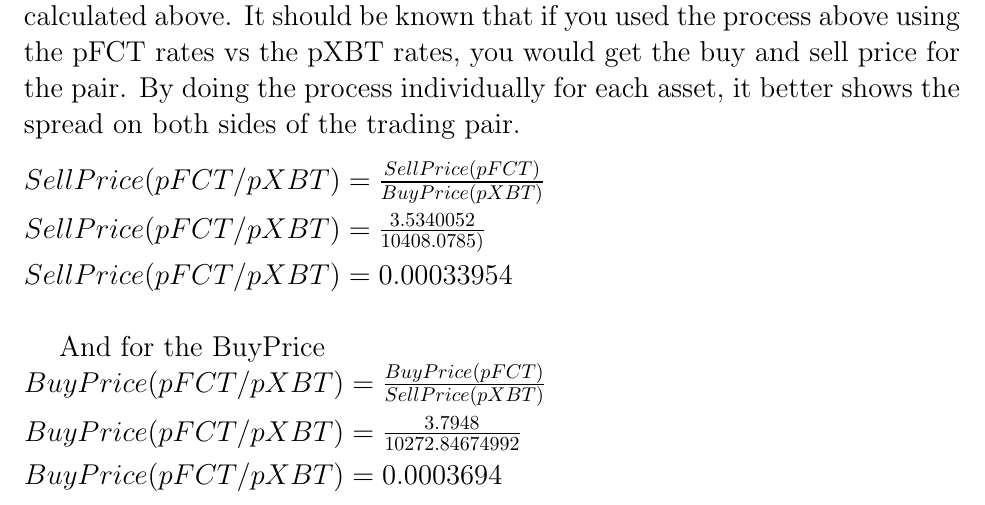
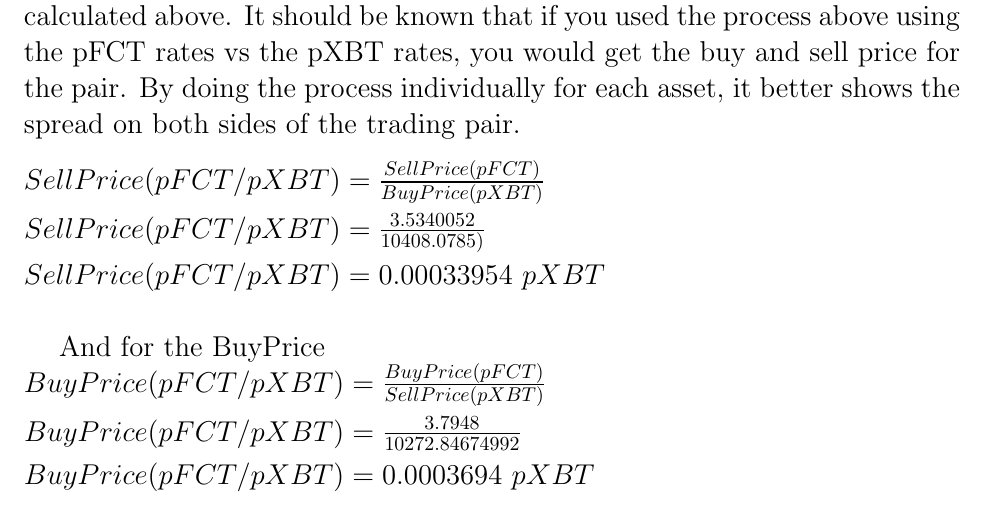
Before and after one commit to pegnet/docs, a LaTeX document (texdocs/calculatingconversions.tex): part of page 7 of 7, cut so that both start at the same text. Compiled offline with pdfLaTeX.

Commit message:
Add units

```diff
--- a/texdocs/calculatingconversions.tex
+++ b/texdocs/calculatingconversions.tex
@@ -168,12 +168,12 @@ Conversions are how Pegnet handles converting 1 pAsset to another.
     All conversions between pairs use USD as the shared pair. So to find the buy/sell price of the pFCT/pXBT pair, we can use the buy and sell prices calculated above. It should be known that if you used the process above using the pFCT rates vs the pXBT rates, you would get the buy and sell price for the pair. By doing the process individually for each asset, it better shows the spread on both sides of the trading pair. \\[10pt]
     $SellPrice(pFCT/pXBT) = \frac{SellPrice(pFCT)}{BuyPrice(pXBT)}$ \\[4pt]
     $SellPrice(pFCT/pXBT) = \frac{3.5340052}{10408.0785)} $ \\[4pt]
-    $SellPrice(pFCT/pXBT) = 0.00033954 $ \\
+    $SellPrice(pFCT/pXBT) = 0.00033954\ pXBT$ \\
 
     And for the BuyPrice  \\
     $BuyPrice(pFCT/pXBT) = \frac{BuyPrice(pFCT)}{SellPrice(pXBT)}$ \\[4pt]
     $BuyPrice(pFCT/pXBT) = \frac{3.7948}{10272.84674992}$ \\[4pt]
-    $BuyPrice(pFCT/pXBT) = 0.0003694$
+    $BuyPrice(pFCT/pXBT) = 0.0003694\ pXBT$
 
 
 
```
Also changed, not shown: pdfdocs/calculatingconversions.pdf.
